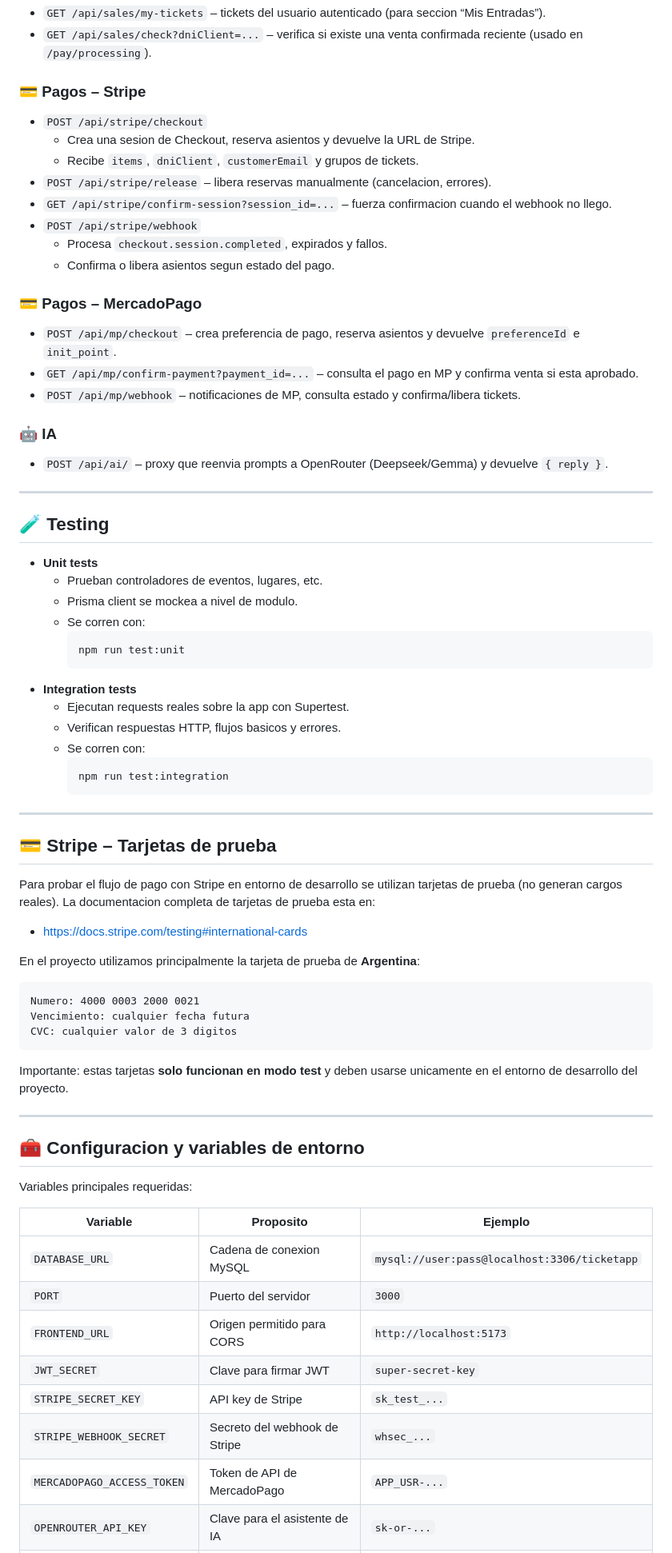
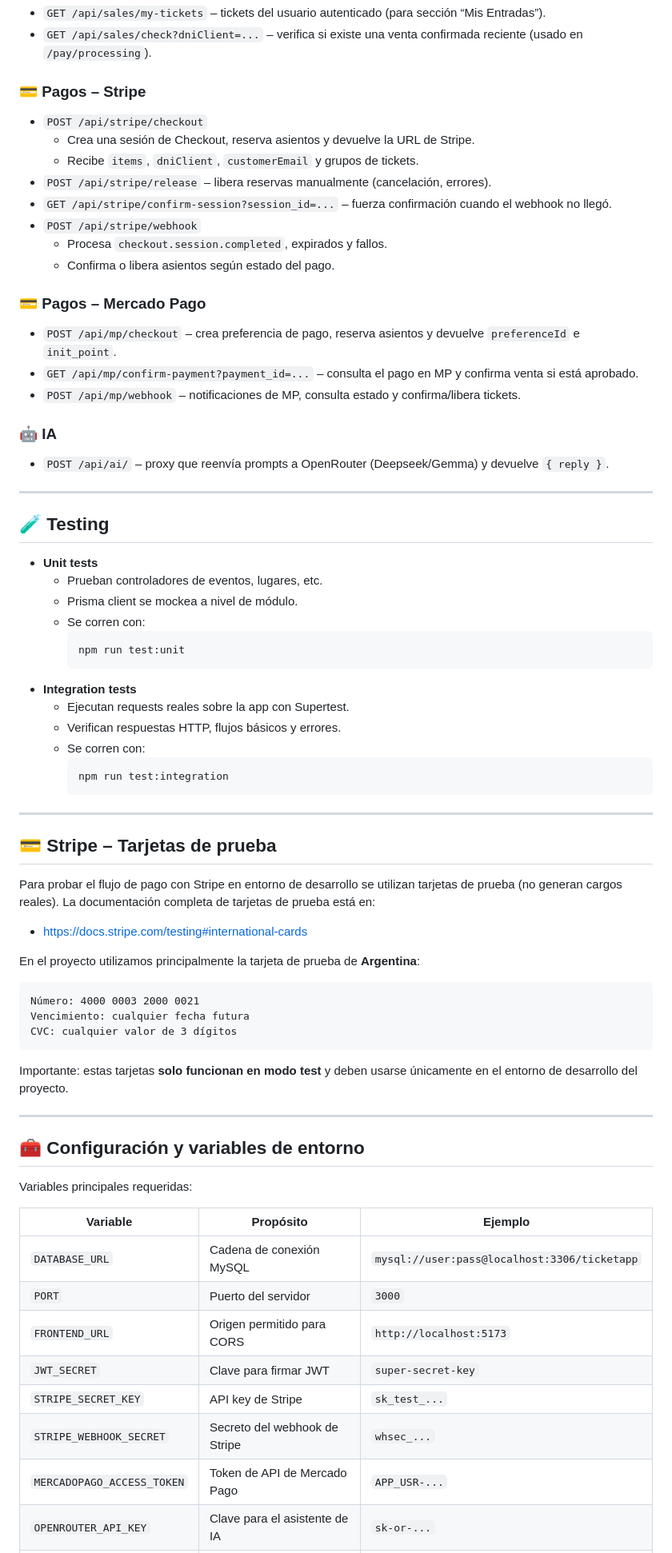
Before and after one commit to valenpeppi/BackEnd-Venta-de-Entradas, a Markdown page: README.md, the part around one of its changes. Shown at 80% size. Rendered like a GitHub page.

```diff
--- a/README.md
+++ b/README.md
@@ -433,6 +447,6 @@
     </ul>
   </li>
-  <li><code>GET /api/sales/my-tickets</code> – tickets del usuario autenticado (para seccion “Mis Entradas”).</li>
+  <li><code>GET /api/sales/my-tickets</code> – tickets del usuario autenticado (para sección “Mis Entradas”).</li>
   <li><code>GET /api/sales/check?dniClient=...</code> – verifica si existe una venta confirmada reciente (usado en <code>/pay/processing</code>).</li>
 </ul>
 
@@ -441,32 +455,32 @@
 <ul>
   <li><code>POST /api/stripe/checkout</code>
     <ul>
-      <li>Crea una sesion de Checkout, reserva asientos y devuelve la URL de Stripe.</li>
+      <li>Crea una sesión de Checkout, reserva asientos y devuelve la URL de Stripe.</li>
       <li>Recibe <code>items</code>, <code>dniClient</code>, <code>customerEmail</code> y grupos de tickets.</li>
     </ul>
   </li>
-  <li><code>POST /api/stripe/release</code> – libera reservas manualmente (cancelacion, errores).</li>
-  <li><code>GET /api/stripe/confirm-session?session_id=...</code> – fuerza confirmacion cuando el webhook no llego.</li>
+  <li><code>POST /api/stripe/release</code> – libera reservas manualmente (cancelación, errores).</li>
+  <li><code>GET /api/stripe/confirm-session?session_id=...</code> – fuerza confirmación cuando el webhook no llegó.</li>
   <li><code>POST /api/stripe/webhook</code>
     <ul>
       <li>Procesa <code>checkout.session.completed</code>, expirados y fallos.</li>
-      <li>Confirma o libera asientos segun estado del pago.</li>
+      <li>Confirma o libera asientos según estado del pago.</li>
     </ul>
   </li>
 </ul>
 
-<h3>💳 Pagos – MercadoPago</h3>
+<h3>💳 Pagos – Mercado Pago</h3>
 
 <ul>
   <li><code>POST /api/mp/checkout</code> – crea preferencia de pago, reserva asientos y devuelve <code>preferenceId</code> e <code>init_point</code>.</li>
-  <li><code>GET /api/mp/confirm-payment?payment_id=...</code> – consulta el pago en MP y confirma venta si esta aprobado.</li>
+  <li><code>GET /api/mp/confirm-payment?payment_id=...</code> – consulta el pago en MP y confirma venta si está aprobado.</li>
   <li><code>POST /api/mp/webhook</code> – notificaciones de MP, consulta estado y confirma/libera tickets.</li>
 </ul>
 
 <h3>🤖 IA</h3>
 
 <ul>
-  <li><code>POST /api/ai/</code> – proxy que reenvia prompts a OpenRouter (Deepseek/Gemma) y devuelve <code>{ reply }</code>.</li>
+  <li><code>POST /api/ai/</code> – proxy que reenvía prompts a OpenRouter (Deepseek/Gemma) y devuelve <code>{ reply }</code>.</li>
 </ul>
 
 <hr/>
@@ -477,7 +491,7 @@
   <li><strong>Unit tests</strong>
     <ul>
       <li>Prueban controladores de eventos, lugares, etc.</li>
-      <li>Prisma client se mockea a nivel de modulo.</li>
+      <li>Prisma client se mockea a nivel de módulo.</li>
       <li>Se corren con:
         <pre><code>npm run test:unit</code></pre>
       </li>
@@ -486,7 +500,7 @@
   <li><strong>Integration tests</strong>
     <ul>
       <li>Ejecutan requests reales sobre la app con Supertest.</li>
-      <li>Verifican respuestas HTTP, flujos basicos y errores.</li>
+      <li>Verifican respuestas HTTP, flujos básicos y errores.</li>
       <li>Se corren con:
         <pre><code>npm run test:integration</code></pre>
       </li>
@@ -500,7 +514,7 @@
 
 <p>
   Para probar el flujo de pago con Stripe en entorno de desarrollo se utilizan tarjetas de prueba
-  (no generan cargos reales). La documentacion completa de tarjetas de prueba esta en:
+  (no generan cargos reales). La documentación completa de tarjetas de prueba está en:
 </p>
 
 <ul>
@@ -515,19 +529,19 @@
   En el proyecto utilizamos principalmente la tarjeta de prueba de <strong>Argentina</strong>:
 </p>
 
-<pre><code>Numero: 4000 0003 2000 0021
+<pre><code>Número: 4000 0003 2000 0021
 Vencimiento: cualquier fecha futura
-CVC: cualquier valor de 3 digitos
+CVC: cualquier valor de 3 dígitos
 </code></pre>
 
 <p>
-  Importante: estas tarjetas <strong>solo funcionan en modo test</strong> y deben usarse unicamente
+  Importante: estas tarjetas <strong>solo funcionan en modo test</strong> y deben usarse únicamente
   en el entorno de desarrollo del proyecto.
 </p>
 
 <hr/>
 
-<h2>🧰 Configuracion y variables de entorno</h2>
+<h2>🧰 Configuración y variables de entorno</h2>
 
 <p>Variables principales requeridas:</p>
 
@@ -535,14 +549,14 @@ CVC: cualquier valor de 3 digitos
   <thead>
     <tr>
       <th>Variable</th>
-      <th>Proposito</th>
+      <th>Propósito</th>
       <th>Ejemplo</th>
     </tr>
   </thead>
   <tbody>
     <tr>
       <td><code>DATABASE_URL</code></td>
-      <td>Cadena de conexion MySQL</td>
+      <td>Cadena de conexión MySQL</td>
       <td><code>mysql://user:pass@localhost:3306/ticketapp</code></td>
     </tr>
     <tr>
@@ -572,7 +586,7 @@ CVC: cualquier valor de 3 digitos
     </tr>
     <tr>
       <td><code>MERCADOPAGO_ACCESS_TOKEN</code></td>
-      <td>Token de API de MercadoPago</td>
+      <td>Token de API de Mercado Pago</td>
       <td><code>APP_USR-...</code></td>
     </tr>
     <tr>
```
Also changed, not shown: other parts of README.md (+80 -66 lines).
